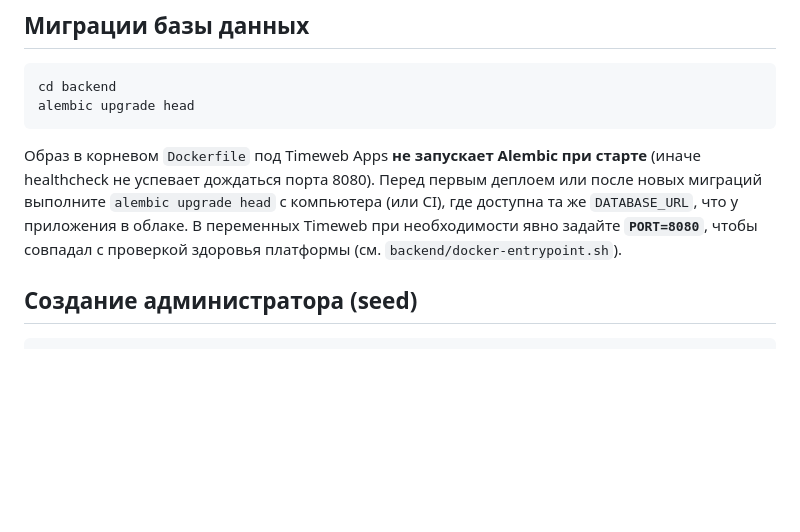
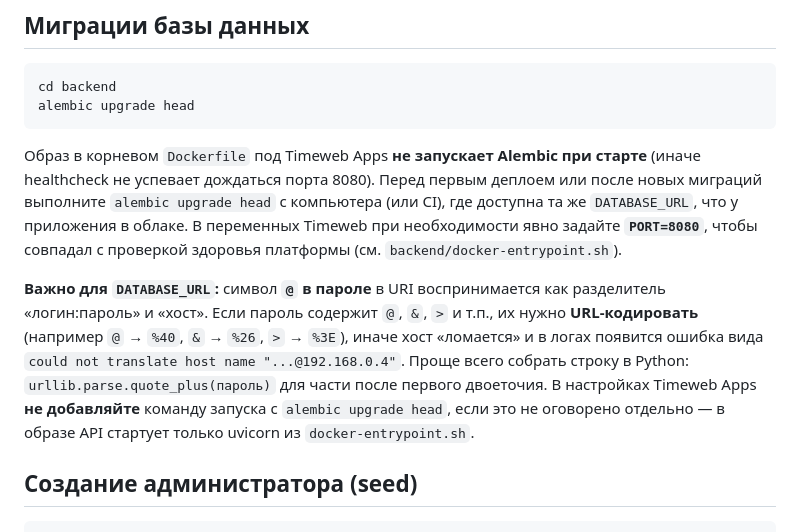
Before and after one commit to OlegGitOfMyPlane29/LongBox, a Markdown page: challenge100days/README.md, the part around the change. Drawn GitHub-style; blank space fills up the shorter version.

Commit message:
README: DATABASE_URL password encoding and Timeweb alembic startup note
Made-with: Cursor

````diff
--- a/challenge100days/README.md
+++ b/challenge100days/README.md
@@ -117,6 +117,8 @@ alembic upgrade head
 
 Образ в корневом `Dockerfile` под Timeweb Apps **не запускает Alembic при старте** (иначе healthcheck не успевает дождаться порта 8080). Перед первым деплоем или после новых миграций выполните `alembic upgrade head` с компьютера (или CI), где доступна та же `DATABASE_URL`, что у приложения в облаке. В переменных Timeweb при необходимости явно задайте **`PORT=8080`**, чтобы совпадал с проверкой здоровья платформы (см. `backend/docker-entrypoint.sh`).
 
+**Важно для `DATABASE_URL`:** символ **`@` в пароле** в URI воспринимается как разделитель «логин:пароль» и «хост». Если пароль содержит `@`, `&`, `>` и т.п., их нужно **URL-кодировать** (например `@` → `%40`, `&` → `%26`, `>` → `%3E`), иначе хост «ломается» и в логах появится ошибка вида `could not translate host name "...@192.168.0.4"`. Проще всего собрать строку в Python: `urllib.parse.quote_plus(пароль)` для части после первого двоеточия. В настройках Timeweb Apps **не добавляйте** команду запуска с `alembic upgrade head`, если это не оговорено отдельно — в образе API стартует только uvicorn из `docker-entrypoint.sh`.
+
 ## Создание администратора (seed)
 
 ```bash
````
